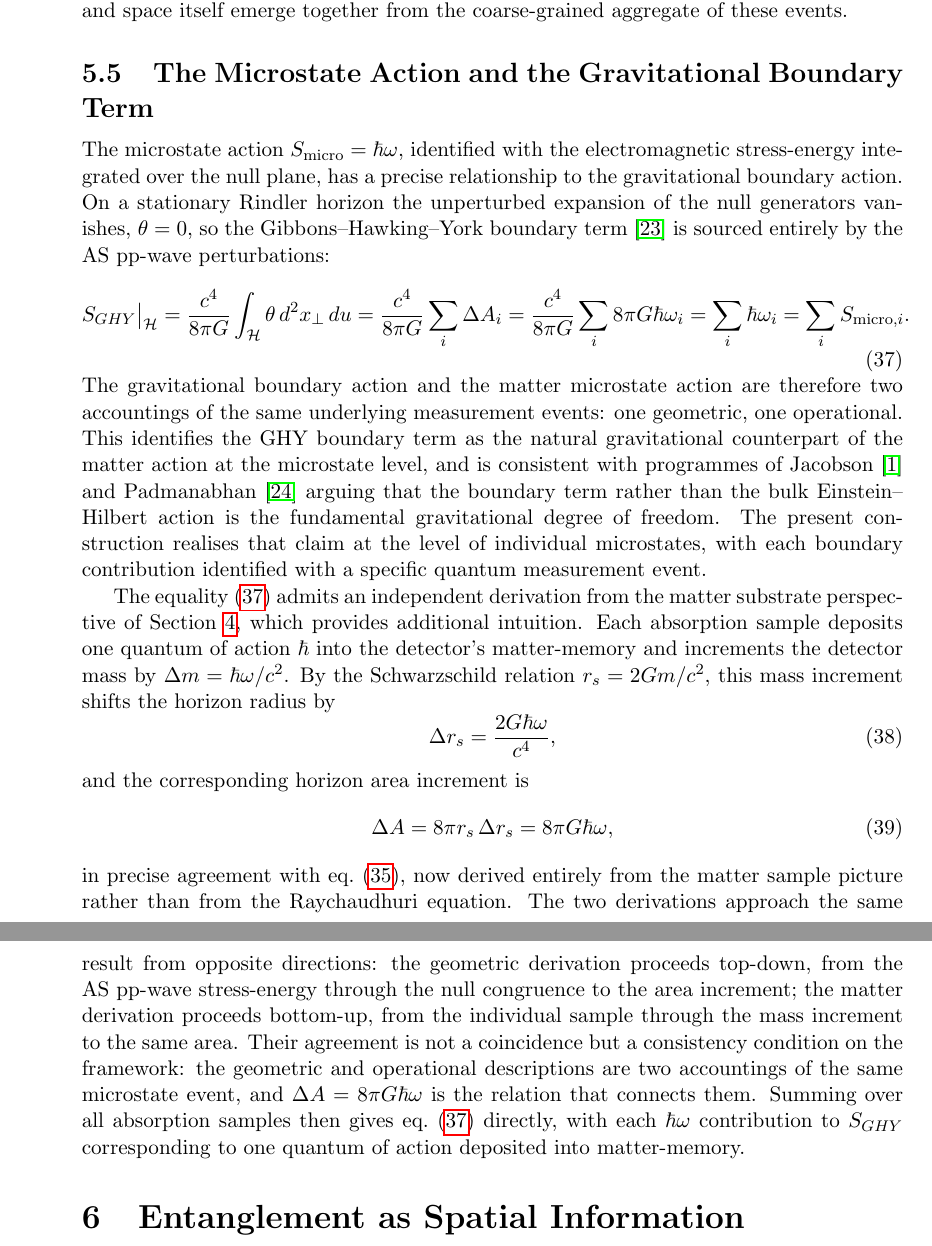
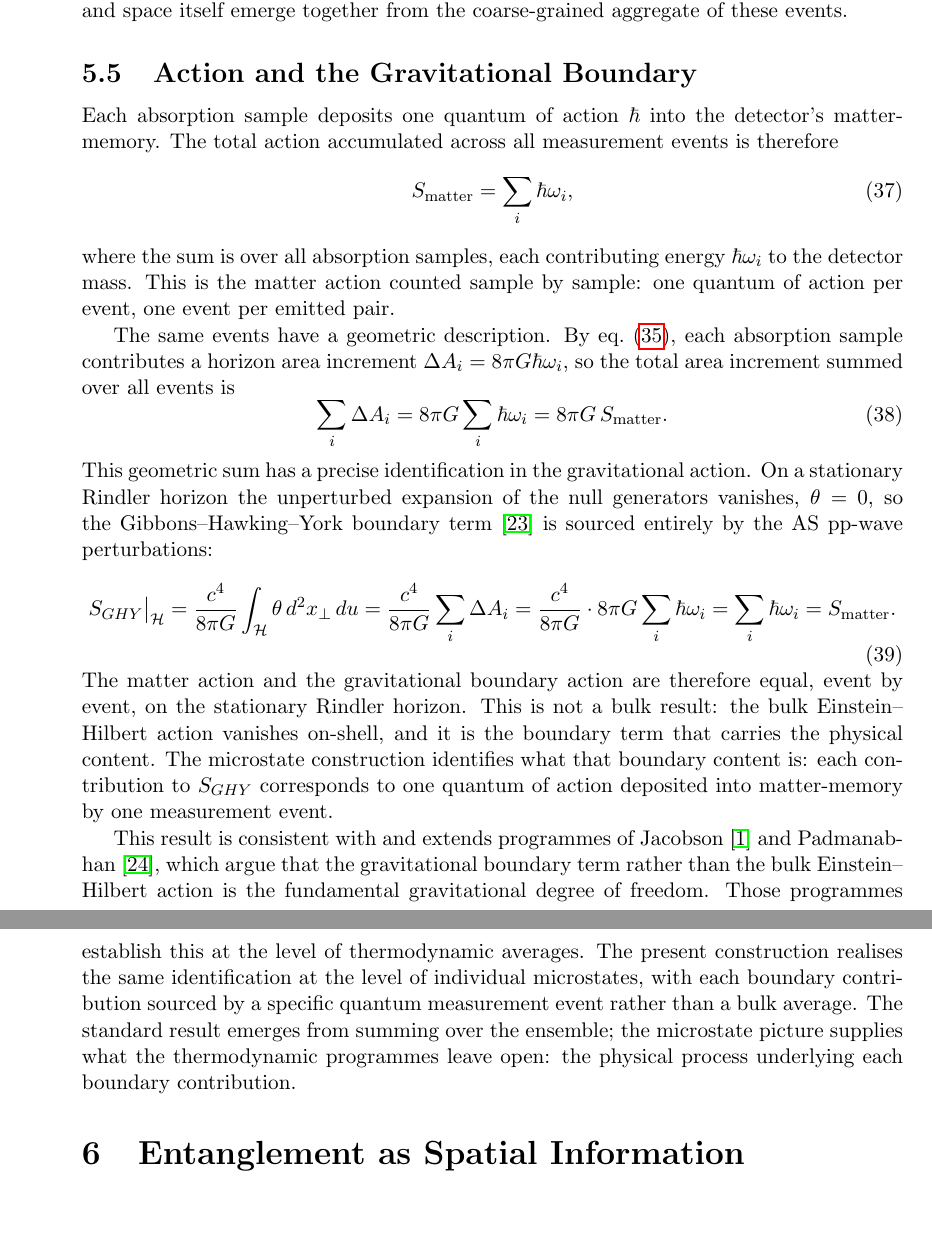
Before and after one commit to kjplaye/gravity_from_measurement, a LaTeX document (gravity_measure.tex): two parts of pages 18 and 19 of 23, joined at a grey line, cut so that both start at the same text, the shorter picture padded with empty space. Compiled offline with pdfLaTeX.

Commit message:
Action and the Gravitational Boundary

```diff
--- a/gravity_measure.tex
+++ b/gravity_measure.tex
@@ -1117,72 +1117,71 @@ In a steady-state scenario, $\mathcal{P}$ continuously emits entangled pairs, an
 
 This completes the microstate programme. Each entropy increment in the Bekenstein--Hawking area law corresponds to a single AS pp-wave interaction. Each pp-wave interaction corresponds to a single measurement event in the bilocal construction. Each measurement event both encodes a spatial bit and generates the spatial separation that bit refers to. The gravitational, thermodynamic, information-theoretic, and geometric descriptions of the horizon are unified at the level of individual microstates, and thermality, entropy, and space itself emerge together from the coarse-grained aggregate of these events.
 
-\subsection{The Microstate Action and the Gravitational Boundary Term}
-
-The microstate action $S_{\text{micro}} = \hbar\omega$, identified
-with the electromagnetic stress-energy integrated over the null
-plane, has a precise relationship to the gravitational boundary
-action. On a stationary Rindler horizon the unperturbed expansion
-of the null generators vanishes, $\theta = 0$, so the
-Gibbons--Hawking--York boundary term~\cite{gibbons1977action}
-is sourced entirely by the AS pp-wave perturbations:
+\subsection{Action and the Gravitational Boundary}
+\label{sec:microstate_action}
+
+Each absorption sample deposits one quantum of action $\hbar$ into
+the detector's matter-memory. The total action accumulated across
+all measurement events is therefore
+%
+\begin{equation}
+S_{\text{matter}} = \sum_i \hbar\omega_i,
+\end{equation}
+%
+where the sum is over all absorption samples, each contributing
+energy $\hbar\omega_i$ to the detector mass. This is the
+matter action counted sample by sample: one quantum of action
+per event, one event per emitted pair.
+
+The same events have a geometric description. By
+eq.~\eqref{eq:deltaA_result}, each absorption sample contributes
+a horizon area increment $\Delta A_i = 8\pi G\hbar\omega_i$, so
+the total area increment summed over all events is
+%
+\begin{equation}
+\sum_i \Delta A_i = 8\pi G \sum_i \hbar\omega_i = 8\pi G\,
+S_{\text{matter}}.
+\end{equation}
+%
+This geometric sum has a precise identification in the
+gravitational action. On a stationary Rindler horizon the
+unperturbed expansion of the null generators vanishes, $\theta =
+0$, so the Gibbons--Hawking--York boundary
+term~\cite{gibbons1977action} is sourced entirely by the AS
+pp-wave perturbations:
 %
 \begin{equation}
 S_{GHY}\big|_{\mathcal{H}}
 = \frac{c^4}{8\pi G}\int_{\mathcal{H}} \theta\, d^2x_\perp\, du
 = \frac{c^4}{8\pi G}\sum_i \Delta A_i
-= \frac{c^4}{8\pi G}\sum_i 8\pi G\hbar\omega_i
+= \frac{c^4}{8\pi G} \cdot 8\pi G\sum_i \hbar\omega_i
 = \sum_i \hbar\omega_i
-= \sum_i S_{\text{micro},i}.
+= S_{\text{matter}}.
 \label{eq:GHY_micro}
 \end{equation}
 %
-The gravitational boundary action and the matter microstate action
-are therefore two accountings of the same underlying measurement
-events: one geometric, one operational. This identifies the GHY
-boundary term as the natural gravitational counterpart of the
-matter action at the microstate level, and is consistent with
-programmes of Jacobson~\cite{jacobson1995thermodynamics} and
-Padmanabhan~\cite{padmanabhan2010thermodynamical} arguing that
-the boundary term rather than the bulk Einstein--Hilbert action
-is the fundamental gravitational degree of freedom. The present
-construction realises that claim at the level of individual
-microstates, with each boundary contribution identified with a
-specific quantum measurement event.
-
-The equality~\eqref{eq:GHY_micro} admits an independent derivation
-from the matter substrate perspective of
-Section~\ref{sec:substrate}, which provides additional intuition.
-Each absorption sample deposits one quantum of action $\hbar$ into
-the detector's matter-memory and increments the detector mass by
-$\Delta m = \hbar\omega/c^2$. By the Schwarzschild relation
-$r_s = 2Gm/c^2$, this mass increment shifts the horizon radius by
-%
-\begin{equation}
-\Delta r_s = \frac{2G\hbar\omega}{c^4},
-\end{equation}
-%
-and the corresponding horizon area increment is
-%
-\begin{equation}
-\Delta A = 8\pi r_s\,\Delta r_s = 8\pi G\hbar\omega,
-\end{equation}
-%
-in precise agreement with eq.~\eqref{eq:deltaA_result}, now
-derived entirely from the matter sample picture rather than from
-the Raychaudhuri equation. The two derivations approach the same
-result from opposite directions: the geometric derivation proceeds
-top-down, from the AS pp-wave stress-energy through the null
-congruence to the area increment; the matter derivation proceeds
-bottom-up, from the individual sample through the mass increment
-to the same area. Their agreement is not a coincidence but a
-consistency condition on the framework: the geometric and
-operational descriptions are two accountings of the same
-microstate event, and $\Delta A = 8\pi G\hbar\omega$ is the
-relation that connects them. Summing over all absorption samples
-then gives eq.~\eqref{eq:GHY_micro} directly, with each
-$\hbar\omega$ contribution to $S_{GHY}$ corresponding to one
-quantum of action deposited into matter-memory.
+The matter action and the gravitational boundary action are
+therefore equal, event by event, on the stationary Rindler
+horizon. This is not a bulk result: the bulk Einstein--Hilbert
+action vanishes on-shell, and it is the boundary term that
+carries the physical content. The microstate construction
+identifies what that boundary content is: each contribution to
+$S_{GHY}$ corresponds to one quantum of action deposited into
+matter-memory by one measurement event.
+
+This result is consistent with and extends programmes of
+Jacobson~\cite{jacobson1995thermodynamics} and
+Padmanabhan~\cite{padmanabhan2010thermodynamical}, which argue
+that the gravitational boundary term rather than the bulk
+Einstein--Hilbert action is the fundamental gravitational degree
+of freedom. Those programmes establish this at the level of
+thermodynamic averages. The present construction realises the
+same identification at the level of individual microstates, with
+each boundary contribution sourced by a specific quantum
+measurement event rather than a bulk average. The standard
+result emerges from summing over the ensemble; the microstate
+picture supplies what the thermodynamic programmes leave open:
+the physical process underlying each boundary contribution.
 
 \section{Entanglement as Spatial Information}
 \label{sec:erepr}
```
Also changed, not shown: gravity_measure.pdf.
